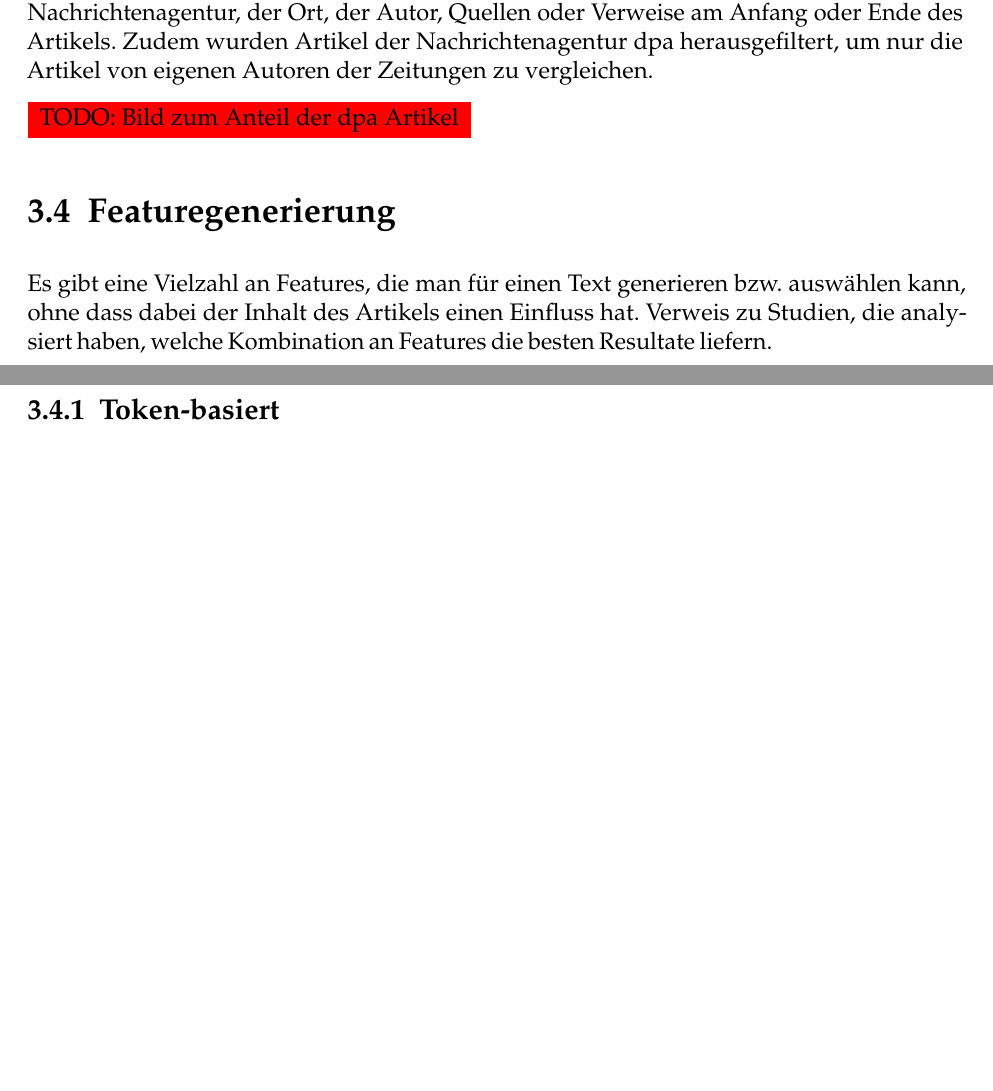
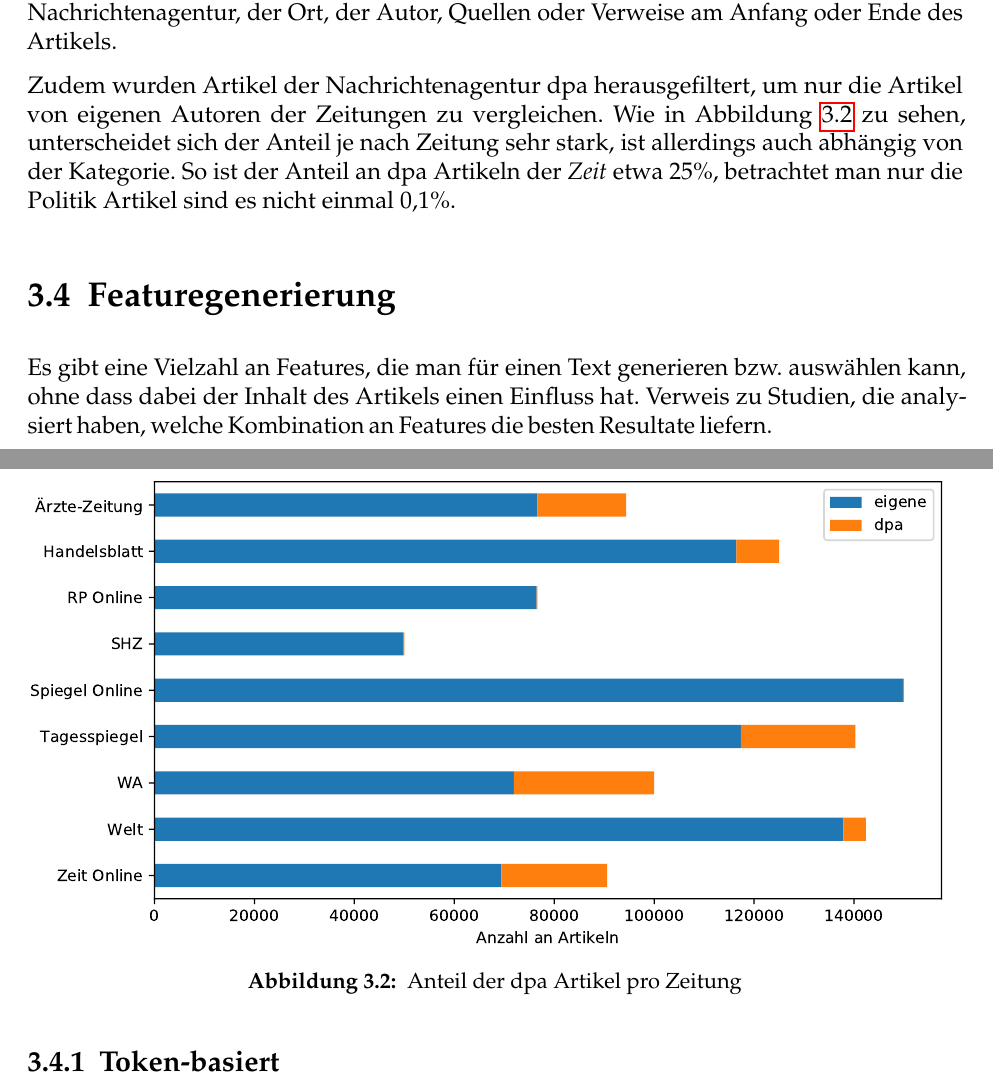
Before and after one commit to georgdonner/ba-thesis, a LaTeX thesis (thesis.tex): two parts of pages 15 and 16 of 22 before the commit and two parts of pages 15 and 16 of 23 after it, joined at a grey line, cut so that both start at the same text, the shorter picture padded with empty space. Compiled offline with pdfLaTeX; an older LaTeX class or package is replaced by its successor.

Commit message:
Plot zum Anteil der dpa Artikel.

```diff
--- a/thesis.tex
+++ b/thesis.tex
@@ -161,9 +161,11 @@ Im zweiten Ansatz wurde mehr Wert auf die Zuverlässigkeit der Ergebnisse statt
 
 Die Anzahl der analysierten Artikel wurde zunächst beschränkt, um die Größe der Dateien, welche die Ergebnisse der Textverarbeitung beinhalten, gering zu halten. Für 43000 Artikel werden hier etwa 3,4 GB benötigt, indem nur die für diese Arbeit relevanten linguistischen Merkmale der Token gespeichert werden. Dies ermöglicht einen schnellen, iterativen Prozess für die Generierung, Auswahl und Bewertung der in Kapitel \ref{features} beschriebenen Features.
 
-Nach der Analyse der Texte wurde eine weitere Filterung der Artikel vorgenommen, um den Anteil fehlerhafter Daten zu reduzieren. Es wurden hierfür jegliche Sätze mit weniger als vier Wörtern entfernt. Diese rigorose Filterung war notwendig da viele Artikel Wörter beinhalten, die nicht zum eigentlichen Inhalt gehören. Beispiele dafür sind Kürzel der Nachrichtenagentur, der Ort, der Autor, Quellen oder Verweise am Anfang oder Ende des Artikels. Zudem wurden Artikel der Nachrichtenagentur dpa herausgefiltert, um nur die Artikel von eigenen Autoren der Zeitungen zu vergleichen.
+Nach der Analyse der Texte wurde eine weitere Filterung der Artikel vorgenommen, um den Anteil fehlerhafter Daten zu reduzieren. Es wurden hierfür jegliche Sätze mit weniger als vier Wörtern entfernt. Diese rigorose Filterung war notwendig da viele Artikel Wörter beinhalten, die nicht zum eigentlichen Inhalt gehören. Beispiele dafür sind Kürzel der Nachrichtenagentur, der Ort, der Autor, Quellen oder Verweise am Anfang oder Ende des Artikels.
 
-\todo{Bild zum Anteil der dpa Artikel}
+\bild{dpa_share}{\textwidth}{Anteil der dpa Artikel pro Zeitung}{Anteil dpa Artikel pro Zeitung}
+
+Zudem wurden Artikel der Nachrichtenagentur dpa herausgefiltert, um nur die Artikel von eigenen Autoren der Zeitungen zu vergleichen. Wie in Abbildung \ref{img.dpa_share} zu sehen, unterscheidet sich der Anteil je nach Zeitung sehr stark, ist allerdings auch abhängig von der Kategorie. So ist der Anteil an dpa Artikeln der \emph{Zeit} etwa 25\%, betrachtet man nur die Politik Artikel sind es nicht einmal 0,1\%.
 
 \section{Featuregenerierung}\label{features}
 Es gibt eine Vielzahl an Features, die man für einen Text generieren bzw. auswählen kann, ohne dass dabei der Inhalt des Artikels einen Einfluss hat. Verweis zu Studien, die analysiert haben, welche Kombination an Features die besten Resultate liefern.
```
Also changed, not shown: images/dpa_share.pdf (added), thesis.pdf.
